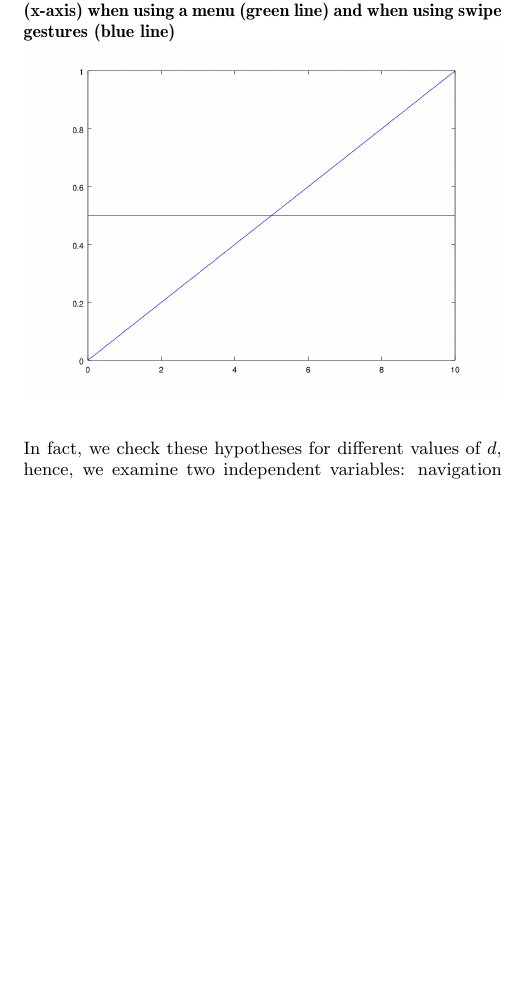
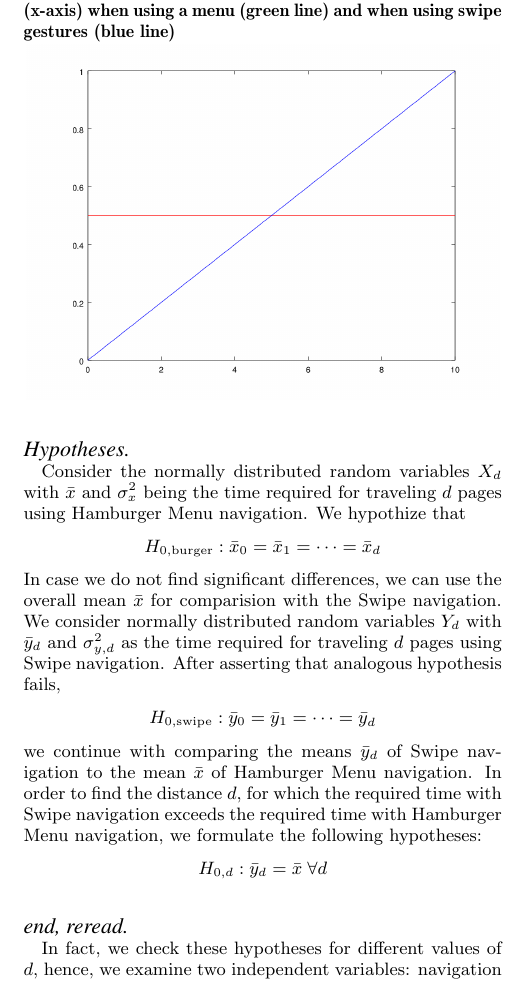
Before and after one commit to blub123muh/hci, a LaTeX paper (documentation/Paper/hci-paper.tex): part of one column of page 2 of 3, cut so that both start at the same text, the shorter picture padded with empty space. Compiled offline with pdfLaTeX.

Commit message:
new hypotheses

```diff
--- a/documentation/Paper/hci-paper.tex
+++ b/documentation/Paper/hci-paper.tex
@@ -237,5 +237,33 @@ We formulate the following hypotheses:
   \item Null hypothesis $H_0^{(s)}$ for user satisfaction: There is no difference in user satisfaction between swipe gestures and hamburger menu when navigating over a distance of $d$ pages.
   \item Alternative hypothesis $H_1^{(s)}$ for user satisfaction: There is a difference in user satisfaction between swipe gestures and hamburger menu when navigating over a distance of $d$ pages.
 \end{enumerate}
+
+\paragraph{Hypotheses}
+%\todo{MERGE WITH ABOVE}
+Consider the normally distributed random variables $X_d$ with $\bar x$ and $\sigma_x^2$ being the time required for traveling $d$ pages using Hamburger Menu navigation.
+We hypothize that
+\begin{align*}
+  H_{0, \text{burger}}: \bar x_0 = \bar x_1 = \cdots = \bar x_d
+\end{align*}
+% is anova capable of doing reverse test with \not= as H_0?
+In case we do not find significant differences,
+we can use the overall mean $\bar x$
+for comparision with the Swipe navigation.
+We consider normally distributed random variables $Y_d$ with $\bar y_d$ and $\sigma_{y,d}^2$
+as the time required for traveling $d$ pages using Swipe navigation.
+After asserting that analogous hypothesis fails,
+\begin{align*}
+  H_{0, \text{swipe}}: \bar y_0 = \bar y_1= \cdots = \bar y_d
+\end{align*}
+we continue with comparing the means $\bar y_d$ of Swipe navigation to the mean $\bar x$ of Hamburger Menu navigation.
+In order to find the distance $d$, for which the required time with Swipe navigation exceeds
+the required time with Hamburger Menu navigation,
+we formulate the following hypotheses:
+\begin{align*}
+  H_{0,d} : \bar y_d = \bar x \;\forall d
+\end{align*}
+\paragraph{end, reread}
+
+
 In fact, we check these hypotheses for different values of $d$, hence, we examine two independent variables: navigation method and distance. We talk to experts from the educational science domain to identify values for $d$ that are realistic for e-learning apps.
 We are confident to be able to prove the superiority of swipe gestures for small $d$ and the superiority of hamburger menu for large $d$ statistically for both quantities.
```
Also changed, not shown: documentation/Paper/ideas.md (added, +11 -0 lines), README.md, documentation/Paper/hci-paper.tex (2 more changed lines).
